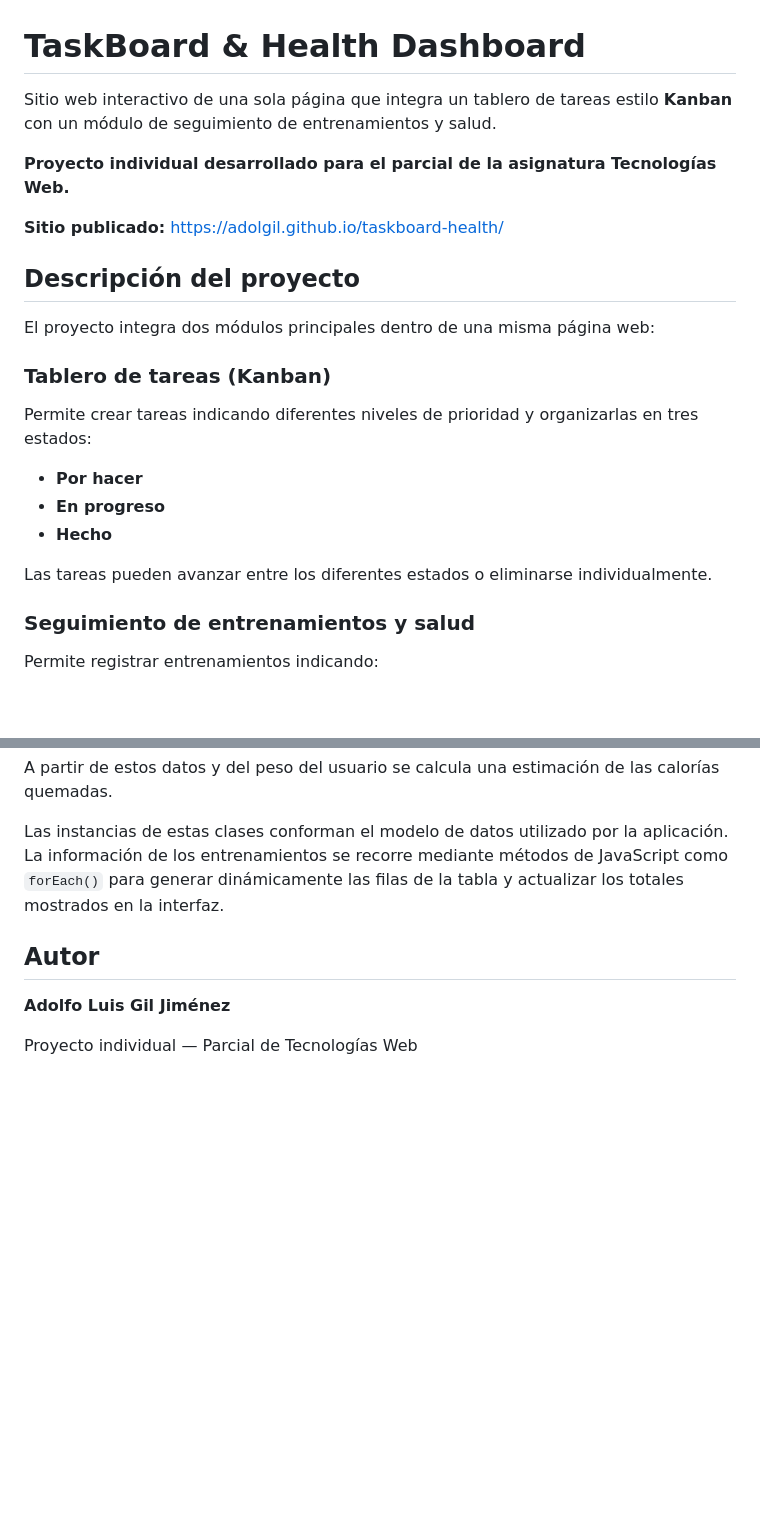
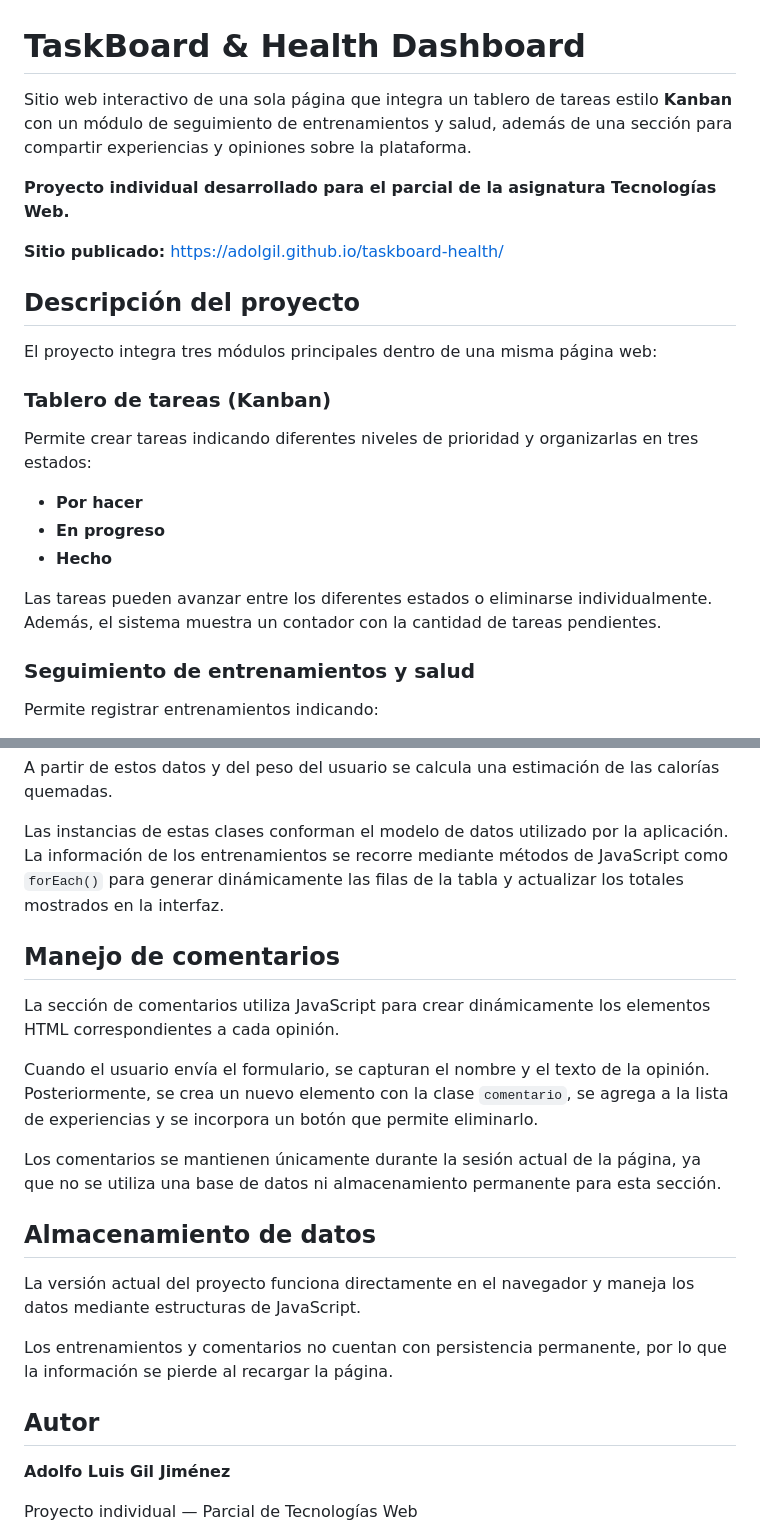
Before and after one commit to Adolgil/taskboard-health, a Markdown page: README.md, 2 parts joined by grey strips. Drawn GitHub-style; blank space fills up the shorter version.

```diff
--- a/README.md
+++ b/README.md
@@ -1,6 +1,6 @@
 # TaskBoard & Health Dashboard
 
-Sitio web interactivo de una sola página que integra un tablero de tareas estilo **Kanban** con un módulo de seguimiento de entrenamientos y salud.
+Sitio web interactivo de una sola página que integra un tablero de tareas estilo **Kanban** con un módulo de seguimiento de entrenamientos y salud, además de una sección para compartir experiencias y opiniones sobre la plataforma.
 
 **Proyecto individual desarrollado para el parcial de la asignatura Tecnologías Web.**
 
@@ -8,7 +8,7 @@ Sitio web interactivo de una sola página que integra un tablero de tareas estil
 
 ## Descripción del proyecto
 
-El proyecto integra dos módulos principales dentro de una misma página web:
+El proyecto integra tres módulos principales dentro de una misma página web:
 
 ### Tablero de tareas (Kanban)
 
@@ -18,7 +18,7 @@ Permite crear tareas indicando diferentes niveles de prioridad y organizarlas en
 * **En progreso**
 * **Hecho**
 
-Las tareas pueden avanzar entre los diferentes estados o eliminarse individualmente.
+Las tareas pueden avanzar entre los diferentes estados o eliminarse individualmente. Además, el sistema muestra un contador con la cantidad de tareas pendientes.
 
 ### Seguimiento de entrenamientos y salud
 
@@ -157,6 +181,20 @@ A partir de estos datos y del peso del usuario se calcula una estimación de las
 
 Las instancias de estas clases conforman el modelo de datos utilizado por la aplicación. La información de los entrenamientos se recorre mediante métodos de JavaScript como `forEach()` para generar dinámicamente las filas de la tabla y actualizar los totales mostrados en la interfaz.
 
+## Manejo de comentarios
+
+La sección de comentarios utiliza JavaScript para crear dinámicamente los elementos HTML correspondientes a cada opinión.
+
+Cuando el usuario envía el formulario, se capturan el nombre y el texto de la opinión. Posteriormente, se crea un nuevo elemento con la clase `comentario`, se agrega a la lista de experiencias y se incorpora un botón que permite eliminarlo.
+
+Los comentarios se mantienen únicamente durante la sesión actual de la página, ya que no se utiliza una base de datos ni almacenamiento permanente para esta sección.
+
+## Almacenamiento de datos
+
+La versión actual del proyecto funciona directamente en el navegador y maneja los datos mediante estructuras de JavaScript.
+
+Los entrenamientos y comentarios no cuentan con persistencia permanente, por lo que la información se pierde al recargar la página.
+
 ## Autor
 
 **Adolfo Luis Gil Jiménez**
```
Also changed, not shown: other parts of README.md (+26 -2 lines).
